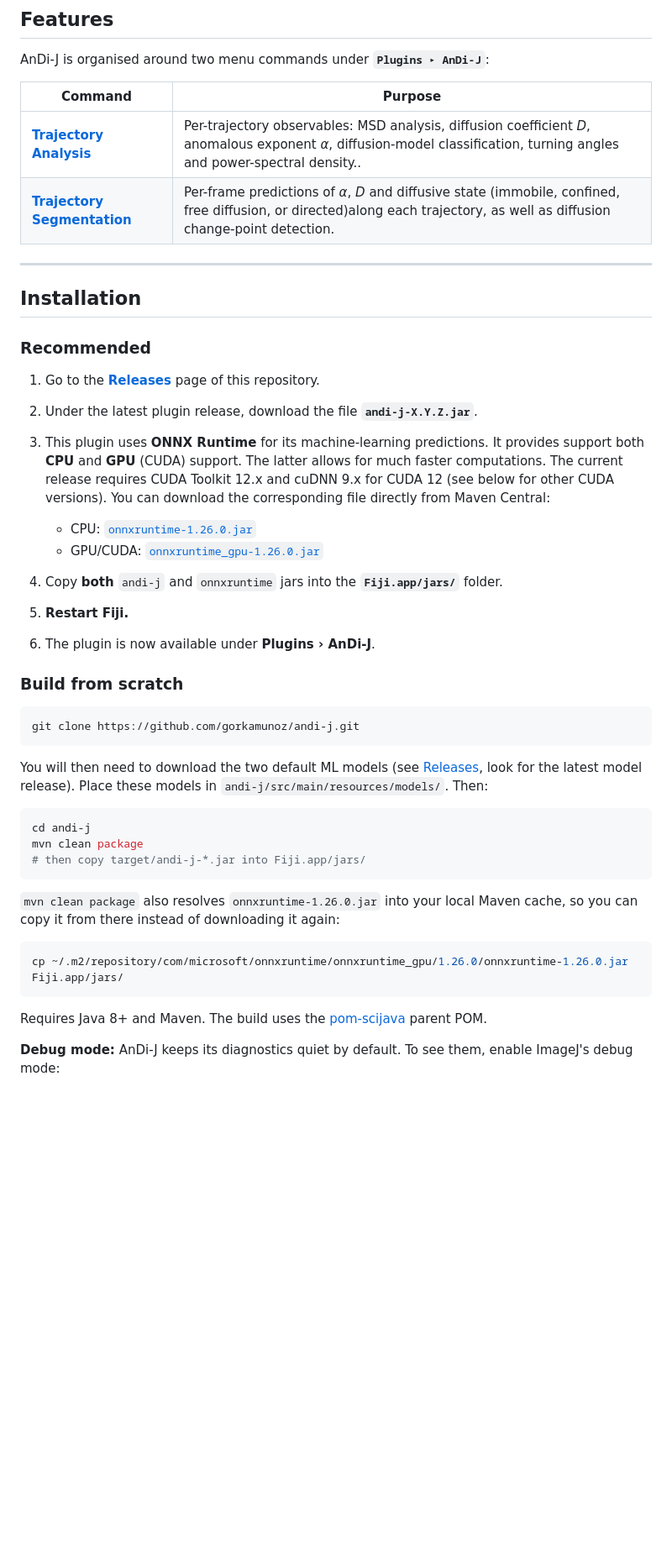
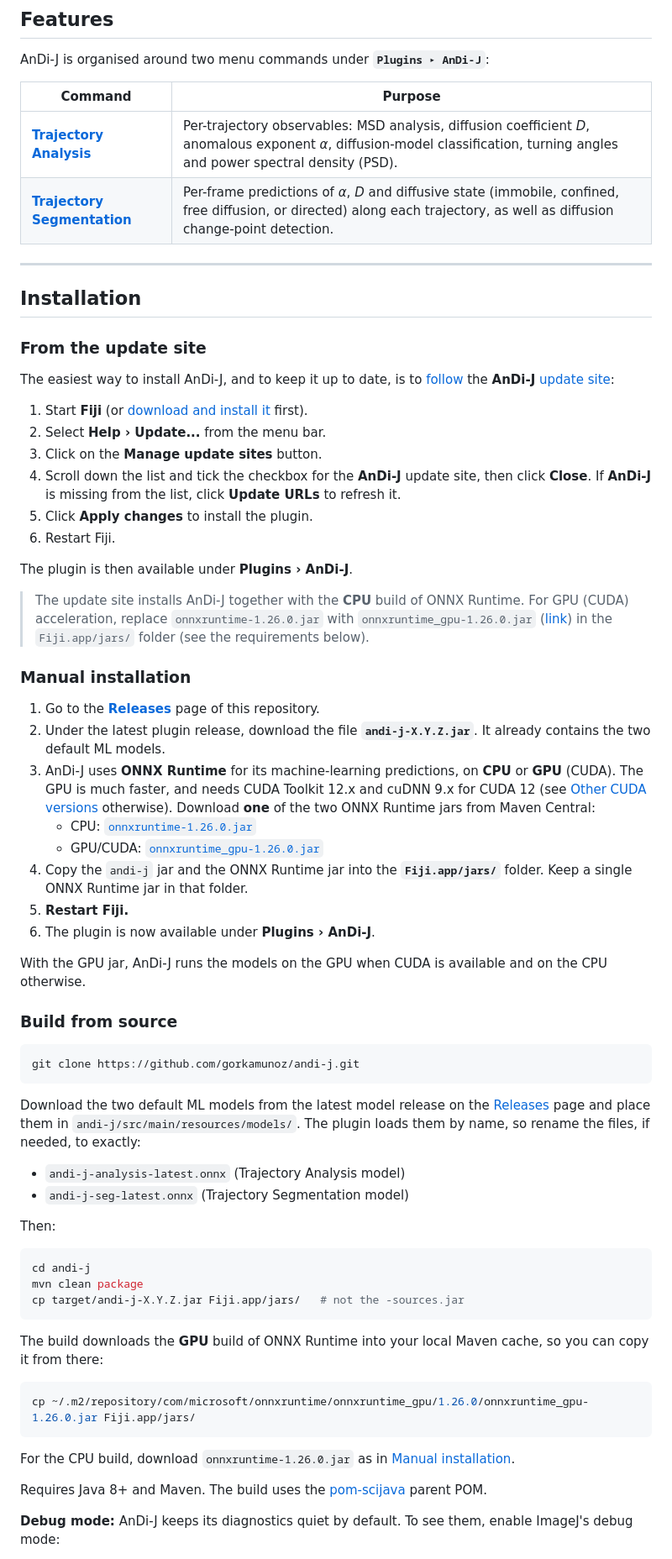
Before and after one commit to gorkamunoz/andi-j, a Markdown page: README.md, the part around one of its changes. Shown at 84% size. Rendered like a GitHub page; blank space fills up the shorter version.

Commit message:
[change: install-docs] README: installation in line with the wiki, including the update site

````diff
--- a/README.md
+++ b/README.md
@@ -36,46 +36,67 @@ AnDi-J is organised around two menu commands under **`Plugins ▸ AnDi-J`**:
 
 | Command | Purpose |
 |---|---|
-| [**Trajectory Analysis**](https://github.com/gorkamunoz/andi-j/wiki/Trajectory-Analysis) | Per-trajectory observables: MSD analysis, diffusion coefficient *D*, anomalous exponent *α*, diffusion-model classification, turning angles and power-spectral density..
-| [**Trajectory Segmentation**](https://github.com/gorkamunoz/andi-j/wiki/Trajectory-Segmentation) | Per-frame predictions of *α*, *D* and diffusive state (immobile, confined, free diffusion, or directed)along each trajectory, as well as  diffusion change-point detection. |
+| [**Trajectory Analysis**](https://github.com/gorkamunoz/andi-j/wiki/Trajectory-Analysis) | Per-trajectory observables: MSD analysis, diffusion coefficient *D*, anomalous exponent *α*, diffusion-model classification, turning angles and power spectral density (PSD). |
+| [**Trajectory Segmentation**](https://github.com/gorkamunoz/andi-j/wiki/Trajectory-Segmentation) | Per-frame predictions of *α*, *D* and diffusive state (immobile, confined, free diffusion, or directed) along each trajectory, as well as diffusion change-point detection. |
 
 ---
 
 ## Installation
 
-### Recommended
+### From the update site
+
+The easiest way to install AnDi-J, and to keep it up to date, is to [follow](https://imagej.net/update-sites/following) the **AnDi-J** [update site](https://imagej.net/list-of-update-sites/):
+
+1. Start **Fiji** (or [download and install it](https://imagej.net/software/fiji/downloads) first).
+2. Select **Help › Update...** from the menu bar.
+3. Click on the **Manage update sites** button.
+4. Scroll down the list and tick the checkbox for the **AnDi-J** update site, then click **Close**. If **AnDi-J** is missing from the list, click **Update URLs** to refresh it.
+5. Click **Apply changes** to install the plugin.
+6. Restart Fiji.
+
+The plugin is then available under **Plugins › AnDi-J**.
+
+> The update site installs AnDi-J together with the **CPU** build of ONNX Runtime. For GPU (CUDA) acceleration, replace `onnxruntime-1.26.0.jar` with `onnxruntime_gpu-1.26.0.jar` ([link](https://repo1.maven.org/maven2/com/microsoft/onnxruntime/onnxruntime_gpu/1.26.0/onnxruntime_gpu-1.26.0.jar)) in the `Fiji.app/jars/` folder (see the requirements below).
+
+### Manual installation
 
 1. Go to the [**Releases**](https://github.com/gorkamunoz/andi-j/releases) page of this repository.
-2. Under the latest plugin release, download the file **`andi-j-X.Y.Z.jar`**.
-3. This plugin uses **ONNX Runtime** for its machine-learning predictions. It provides support both **CPU** and **GPU** (CUDA) support. The latter allows for much faster computations. The current release requires CUDA Toolkit 12.x and cuDNN 9.x for CUDA 12 (see below for other CUDA versions). You can download the corresponding file directly from Maven Central:
-   - CPU:
-   [`onnxruntime-1.26.0.jar`](https://repo1.maven.org/maven2/com/microsoft/onnxruntime/onnxruntime/1.26.0/onnxruntime-1.26.0.jar)
+2. Under the latest plugin release, download the file **`andi-j-X.Y.Z.jar`**. It already contains the two default ML models.
+3. AnDi-J uses **ONNX Runtime** for its machine-learning predictions, on **CPU** or **GPU** (CUDA). The GPU is much faster, and needs CUDA Toolkit 12.x and cuDNN 9.x for CUDA 12 (see [Other CUDA versions](#other-cuda-versions) otherwise). Download **one** of the two ONNX Runtime jars from Maven Central:
+   - CPU: [`onnxruntime-1.26.0.jar`](https://repo1.maven.org/maven2/com/microsoft/onnxruntime/onnxruntime/1.26.0/onnxruntime-1.26.0.jar)
    - GPU/CUDA: [`onnxruntime_gpu-1.26.0.jar`](https://repo1.maven.org/maven2/com/microsoft/onnxruntime/onnxruntime_gpu/1.26.0/onnxruntime_gpu-1.26.0.jar)
-
-4. Copy **both** `andi-j` and `onnxruntime` jars into the
-   **`Fiji.app/jars/`** folder.
+4. Copy the `andi-j` jar and the ONNX Runtime jar into the **`Fiji.app/jars/`** folder. Keep a single ONNX Runtime jar in that folder.
 5. **Restart Fiji.**
 6. The plugin is now available under **Plugins › AnDi-J**.
 
-### Build from scratch
+With the GPU jar, AnDi-J runs the models on the GPU when CUDA is available and on the CPU otherwise.
+
+### Build from source
 
 ```bash
 git clone https://github.com/gorkamunoz/andi-j.git
 ```
-You will then need to download the two default ML models (see [Releases](https://github.com/gorkamunoz/andi-j/releases), look for the latest model release). Place these models in `andi-j/src/main/resources/models/`. Then:
+
+Download the two default ML models from the latest model release on the [Releases](https://github.com/gorkamunoz/andi-j/releases) page and place them in `andi-j/src/main/resources/models/`. The plugin loads them by name, so rename the files, if needed, to exactly:
+
+- `andi-j-analysis-latest.onnx` (Trajectory Analysis model)
+- `andi-j-seg-latest.onnx` (Trajectory Segmentation model)
+
+Then:
 
 ```bash
 cd andi-j
 mvn clean package
-# then copy target/andi-j-*.jar into Fiji.app/jars/
+cp target/andi-j-X.Y.Z.jar Fiji.app/jars/   # not the -sources.jar
 ```
 
-`mvn clean package` also resolves `onnxruntime-1.26.0.jar` into your local
-Maven cache, so you can copy it from there instead of downloading it again:
+The build downloads the **GPU** build of ONNX Runtime into your local Maven cache, so you can copy it from there:
 
 ```bash
-cp ~/.m2/repository/com/microsoft/onnxruntime/onnxruntime_gpu/1.26.0/onnxruntime-1.26.0.jar Fiji.app/jars/
+cp ~/.m2/repository/com/microsoft/onnxruntime/onnxruntime_gpu/1.26.0/onnxruntime_gpu-1.26.0.jar Fiji.app/jars/
 ```
+
+For the CPU build, download `onnxruntime-1.26.0.jar` as in [Manual installation](#manual-installation).
 
 Requires Java 8+ and Maven. The build uses the [pom-scijava](https://github.com/scijava/pom-scijava) parent POM.
 
````
Also changed, not shown: other parts of README.md (+5 -10 lines).
